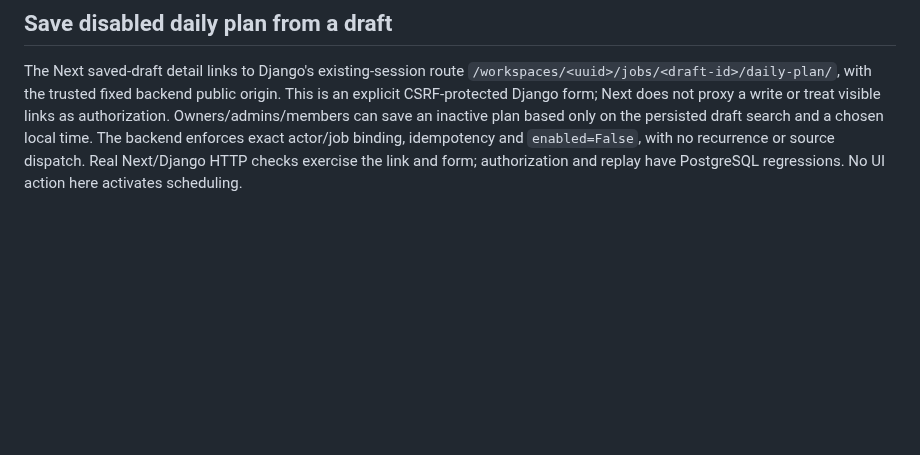
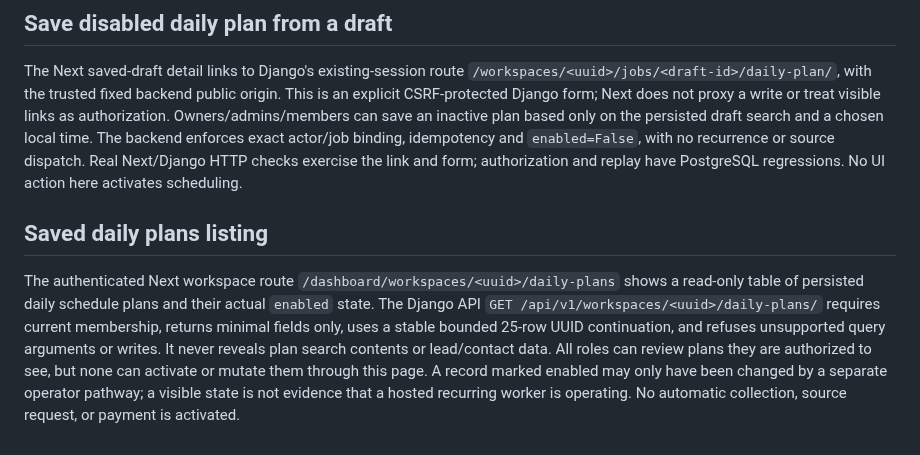
Before and after one commit to Vertex-Systems-Network/vsn-lead-engine, a Markdown page: apps/web/README.md, the part around the change. Drawn GitHub-style; blank space fills up the shorter version.

Commit message:
docs(saas): record tenant-safe daily plan list and remaining deployment gates

```diff
--- a/apps/web/README.md
+++ b/apps/web/README.md
@@ -123,3 +123,16 @@ local time. The backend enforces exact actor/job binding, idempotency and
 `enabled=False`, with no recurrence or source dispatch. Real Next/Django HTTP
 checks exercise the link and form; authorization and replay have PostgreSQL
 regressions. No UI action here activates scheduling.
+
+## Saved daily plans listing
+
+The authenticated Next workspace route `/dashboard/workspaces/<uuid>/daily-plans`
+shows a read-only table of persisted daily schedule plans and their actual
+`enabled` state. The Django API `GET /api/v1/workspaces/<uuid>/daily-plans/`
+requires current membership, returns minimal fields only, uses a stable bounded
+25-row UUID continuation, and refuses unsupported query arguments or writes.
+It never reveals plan search contents or lead/contact data. All roles can review
+plans they are authorized to see, but none can activate or mutate them through
+this page. A record marked enabled may only have been changed by a separate
+operator pathway; a visible state is not evidence that a hosted recurring worker
+is operating. No automatic collection, source request, or payment is activated.
```
